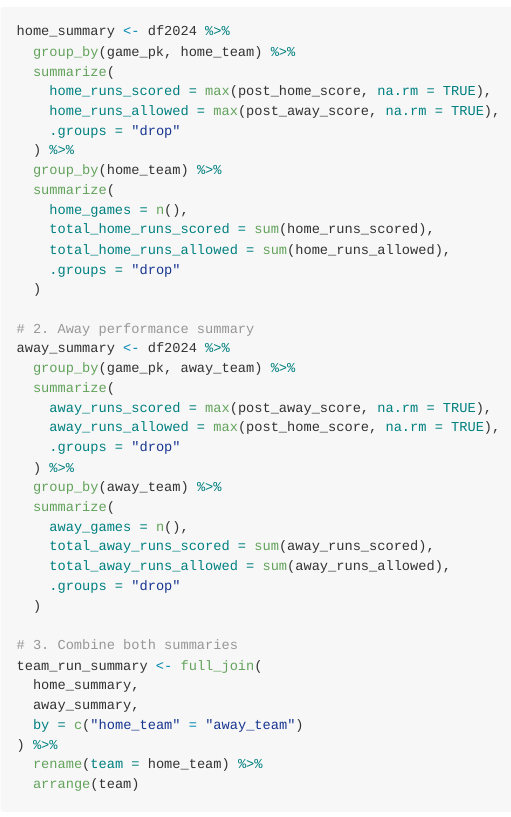
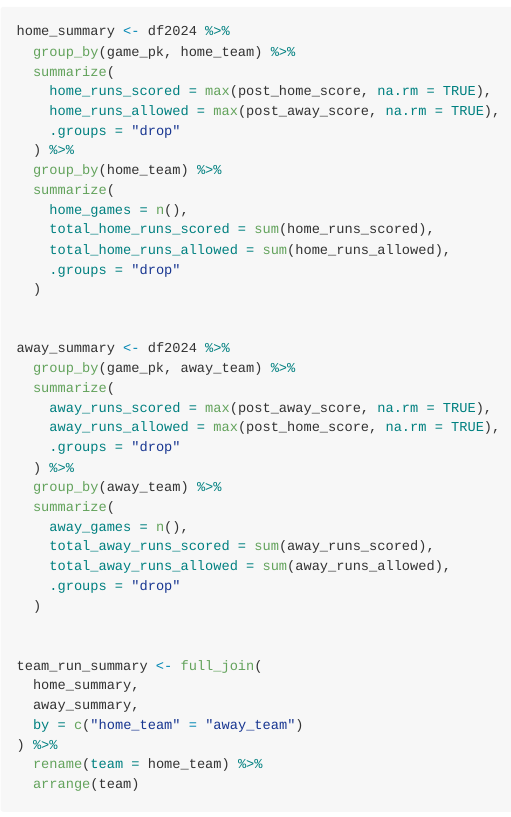
Before and after one commit to Joelwinner27/mysite, an R Markdown document (content/projects/MLB_park_factors_analysis.Rmd): the page in a window 1100 px wide, from 1950 px down. The pictures show the output file content/projects/MLB_park_factors_analysis.md that the author committed with the source, drawn offline in the style of GitHub; library style sheets and scripts come from the installed R packages; long lines of code are wrapped.

Commit message:
comments

```diff
--- a/content/projects/MLB_park_factors_analysis.Rmd
+++ b/content/projects/MLB_park_factors_analysis.Rmd
@@ -138,7 +138,7 @@ home_summary <- df2024 %>%
     .groups = "drop"
   )
 
-# 2. Away performance summary
+
 away_summary <- df2024 %>%
   group_by(game_pk, away_team) %>%
   summarize(
@@ -154,7 +154,7 @@ away_summary <- df2024 %>%
     .groups = "drop"
   )
 
-# 3. Combine both summaries
+
 team_run_summary <- full_join(
   home_summary,
   away_summary,
```
Also changed, not shown: content/projects/MLB_park_factors_analysis.md.
